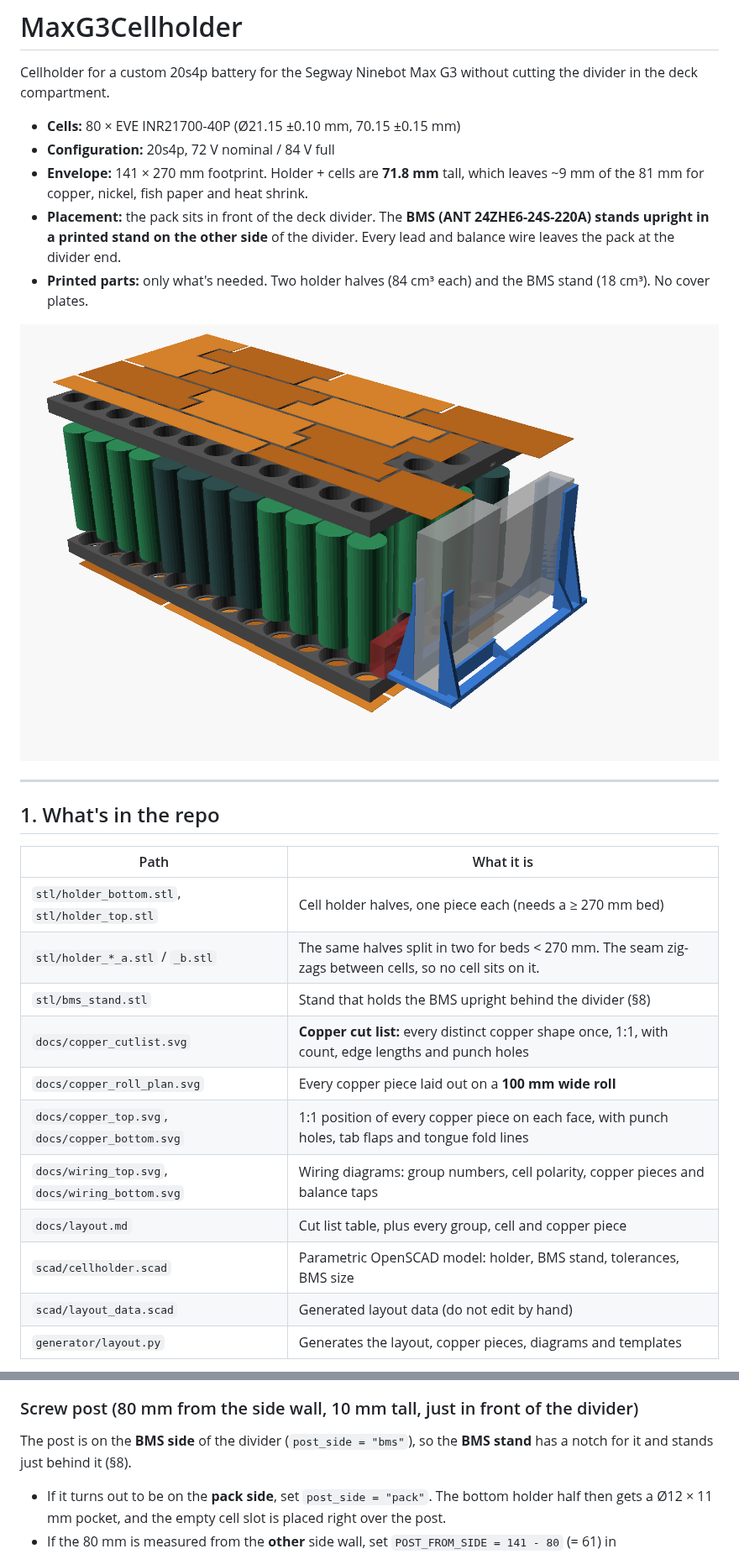
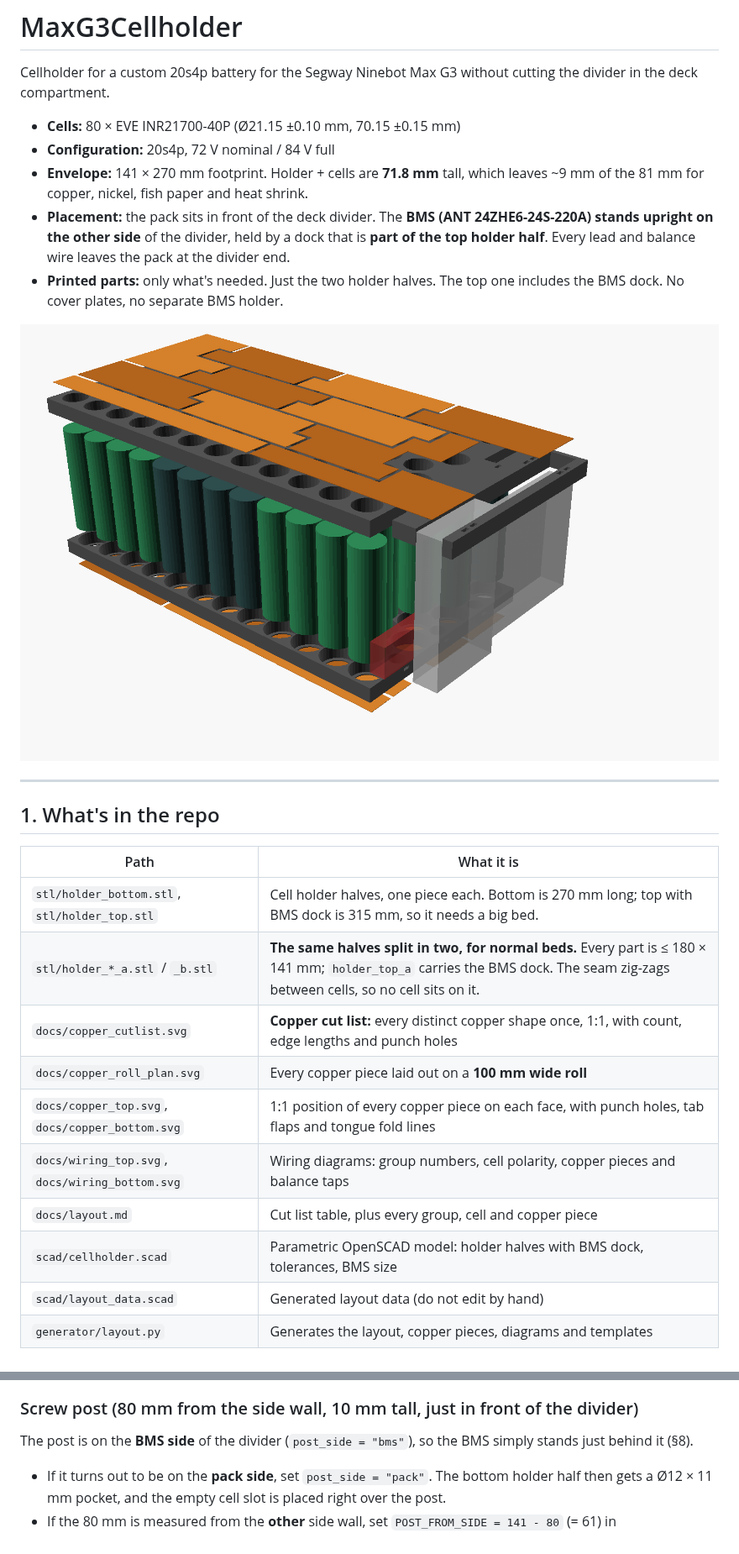
Before and after one commit to Normal99/MaxG3Cellholder, a Markdown page: README.md, 2 parts joined by grey strips. Shown at 84% size. Drawn GitHub-style; pictures changed too: docs/render_exploded.png.

```diff
--- a/README.md
+++ b/README.md
@@ -5,8 +5,8 @@ Cellholder for a custom 20s4p battery for the Segway Ninebot Max G3 without cutt
 * **Cells:** 80 × EVE INR21700-40P (Ø21.15 ±0.10 mm, 70.15 ±0.15 mm)
 * **Configuration:** 20s4p, 72 V nominal / 84 V full
 * **Envelope:** 141 × 270 mm footprint. Holder + cells are **71.8 mm** tall, which leaves ~9 mm of the 81 mm for copper, nickel, fish paper and heat shrink.
-* **Placement:** the pack sits in front of the deck divider. The **BMS (ANT 24ZHE6-24S-220A) stands upright in a printed stand on the other side** of the divider. Every lead and balance wire leaves the pack at the divider end.
-* **Printed parts:** only what's needed. Two holder halves (84 cm³ each) and the BMS stand (18 cm³). No cover plates.
+* **Placement:** the pack sits in front of the deck divider. The **BMS (ANT 24ZHE6-24S-220A) stands upright on the other side** of the divider, held by a dock that is **part of the top holder half**. Every lead and balance wire leaves the pack at the divider end.
+* **Printed parts:** only what's needed. Just the two holder halves. The top one includes the BMS dock. No cover plates, no separate BMS holder.
 
 ![exploded view](docs/render_exploded.png)
 
@@ -16,15 +16,14 @@ Cellholder for a custom 20s4p battery for the Segway Ninebot Max G3 without cutt
 
 | Path | What it is |
 |---|---|
-| `stl/holder_bottom.stl`, `stl/holder_top.stl` | Cell holder halves, one piece each (needs a ≥ 270 mm bed) |
-| `stl/holder_*_a.stl` / `_b.stl` | The same halves split in two for beds < 270 mm. The seam zig-zags between cells, so no cell sits on it. |
-| `stl/bms_stand.stl` | Stand that holds the BMS upright behind the divider (§8) |
+| `stl/holder_bottom.stl`, `stl/holder_top.stl` | Cell holder halves, one piece each. Bottom is 270 mm long; top with BMS dock is 315 mm, so it needs a big bed. |
+| `stl/holder_*_a.stl` / `_b.stl` | **The same halves split in two, for normal beds.** Every part is ≤ 180 × 141 mm; `holder_top_a` carries the BMS dock. The seam zig-zags between cells, so no cell sits on it. |
 | `docs/copper_cutlist.svg` | **Copper cut list:** every distinct copper shape once, 1:1, with count, edge lengths and punch holes |
 | `docs/copper_roll_plan.svg` | Every copper piece laid out on a **100 mm wide roll** |
 | `docs/copper_top.svg`, `docs/copper_bottom.svg` | 1:1 position of every copper piece on each face, with punch holes, tab flaps and tongue fold lines |
 | `docs/wiring_top.svg`, `docs/wiring_bottom.svg` | Wiring diagrams: group numbers, cell polarity, copper pieces and balance taps |
 | `docs/layout.md` | Cut list table, plus every group, cell and copper piece |
-| `scad/cellholder.scad` | Parametric OpenSCAD model: holder, BMS stand, tolerances, BMS size |
+| `scad/cellholder.scad` | Parametric OpenSCAD model: holder halves with BMS dock, tolerances, BMS size |
 | `scad/layout_data.scad` | Generated layout data (do not edit by hand) |
 | `generator/layout.py` | Generates the layout, copper pieces, diagrams and templates |
 
@@ -123,7 +122,7 @@ The pack's x = 0 face sits against the divider. Nothing passes under or through
 
 ### Screw post (80 mm from the side wall, 10 mm tall, just in front of the divider)
 
-The post is on the **BMS side** of the divider (`post_side = "bms"`), so the **BMS stand** has a notch for it and stands just behind it (§8).
+The post is on the **BMS side** of the divider (`post_side = "bms"`), so the BMS simply stands just behind it (§8).
 
 * If it turns out to be on the **pack side**, set `post_side = "pack"`. The bottom holder half then gets a Ø12 × 11 mm pocket, and the empty cell slot is placed right over the post.
 * If the 80 mm is measured from the **other** side wall, set `POST_FROM_SIDE = 141 - 80` (= 61) in `generator/layout.py`. The whole pattern mirrors automatically.
```
Also changed, not shown: other parts of README.md (+14 -10 lines), docs/render_bms_dock.png (added), docs/render_bms_stand.png (deleted), docs/render_divider_end.png, 7 other files.
